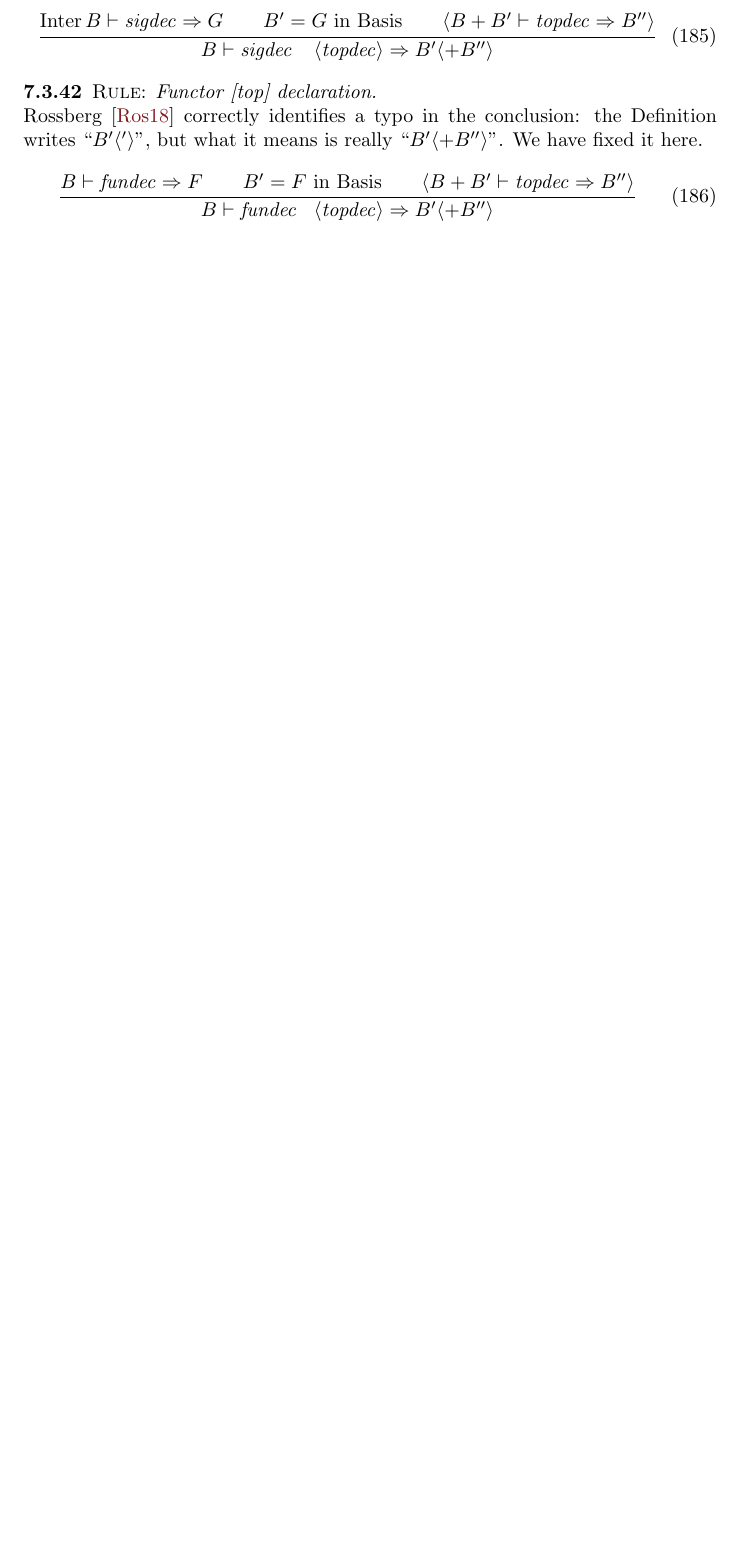
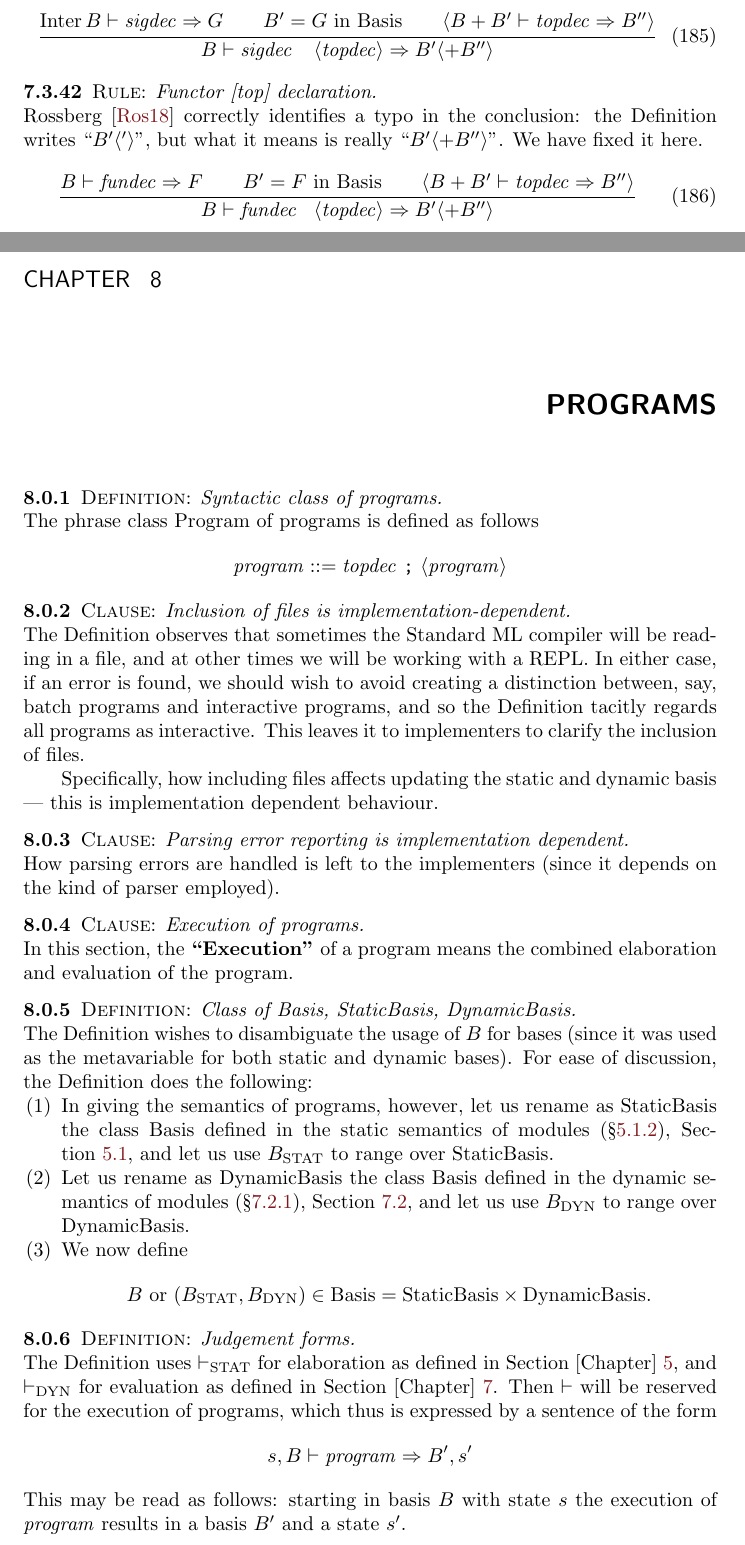
Before and after one commit to pqnelson/Standard-ML-1997-Annotations, a LaTeX thesis (sml-defn.tex, which reads tex/programs.tex): part of page 69 of 73 before the commit and two parts of pages 69 and 71 of 77 after it, the two joined at a grey line, cut so that both start at the same text, the shorter picture padded with empty space. Compiled offline with pdfLaTeX; a LaTeX package or settings file that is missing is left out.

Commit message:
Finished the last chapter on programs

```diff
--- /dev/null
+++ b/tex/programs.tex
@@ -0,0 +1,66 @@
+\chapter{Programs}
+
+
+\begin{definition}{Syntactic class of programs}
+The phrase class Program of programs is defined as follows
+\begin{equation*}
+\program ::= \longprog
+\end{equation*}
+\end{definition}
+
+\begin{clause}{Inclusion of files is implementation-dependent}
+The Definition observes that sometimes the Standard ML compiler will be
+reading in a file, and at other times we will be working with a REPL. In
+either case, if an error is found, we should wish to avoid creating a
+distinction between, say, batch programs and interactive programs, and
+so the Definition tacitly regards all programs as interactive. This
+leaves it to implementers to clarify the inclusion of files.
+
+Specifically, how including files affects updating the static and
+dynamic basis --- this is implementation dependent behaviour.
+\end{clause}
+
+\begin{clause}{Parsing error reporting is implementation dependent}
+How parsing errors are handled is left to the implementers (since it
+depends on the kind of parser employed).
+\end{clause}
+
+\begin{clause}{Execution of programs}
+In this section, the \define{Execution} of a program means the combined
+elaboration and evaluation of the program.
+\end{clause}
+
+\begin{definition}{Class of Basis, StaticBasis, DynamicBasis}
+The Definition wishes to disambiguate the usage of $\B$ for bases (since
+it was used as the metavariable for both static and dynamic bases).
+For ease of discussion, the Definition does the following:
+\begin{enumerate}
+\item In giving the semantics of programs, however, let us rename as
+\mbox{StaticBasis} the class  Basis defined in the static
+semantics of modules~\zref{defn:static-modules:compound-objects}, Section~\ref{sec:static-modules:compound-objects},
+and let us use $\Bstat$ to range over StaticBasis.
+\item Let us rename as  \mbox{DynamicBasis} the class Basis defined in the
+dynamic semantics of modules~\zref{defn:dynamic-modules:compound-objects}, Section~\ref{sec:dynamic-modules:compound-objects},
+and let us use $\Bdyn$ to range over \mbox{DynamicBasis}.
+\item We now define
+  \begin{equation*}
+\B\ {\rm or} \ (\Bstat,\Bdyn)\in{\rm Basis}={\rm Static Basis}
+\times {\rm DynamicBasis}.
+  \end{equation*}
+\end{enumerate}
+\end{definition}
+
+\begin{definition}{Judgement forms}
+The Definition uses $\tsstat$ for elaboration as defined in
+Section [Chapter]~\ref{ch:static-modules}, and $\tsdyn$ for evaluation
+as defined in Section [Chapter]~\ref{ch:dynamic-modules}.
+Then $\ts$ will be reserved for the execution of
+programs, which thus is expressed by a sentence of the
+form
+\begin{equation*}
+\s,\B\ts\program\ra\B',\s'
+\end{equation*}
+This may be read as follows:
+starting in basis $\B$ with state $\s$ the execution of
+$\program$ results in a basis $\B'$ and a state $\s'$.
+\end{definition}
@@ -0,0 +75 @@
+In particular, this means the exception convention~\zref{convention:dynamic-modules:state-and-exception}
```
Also changed, not shown: sml-defn.tex (+1 -0 lines), tex/dynamic-modules.tex (+2 -2 lines), tex/static-modules.tex (+3 -3 lines), tex/programs.tex (99 more changed lines).
